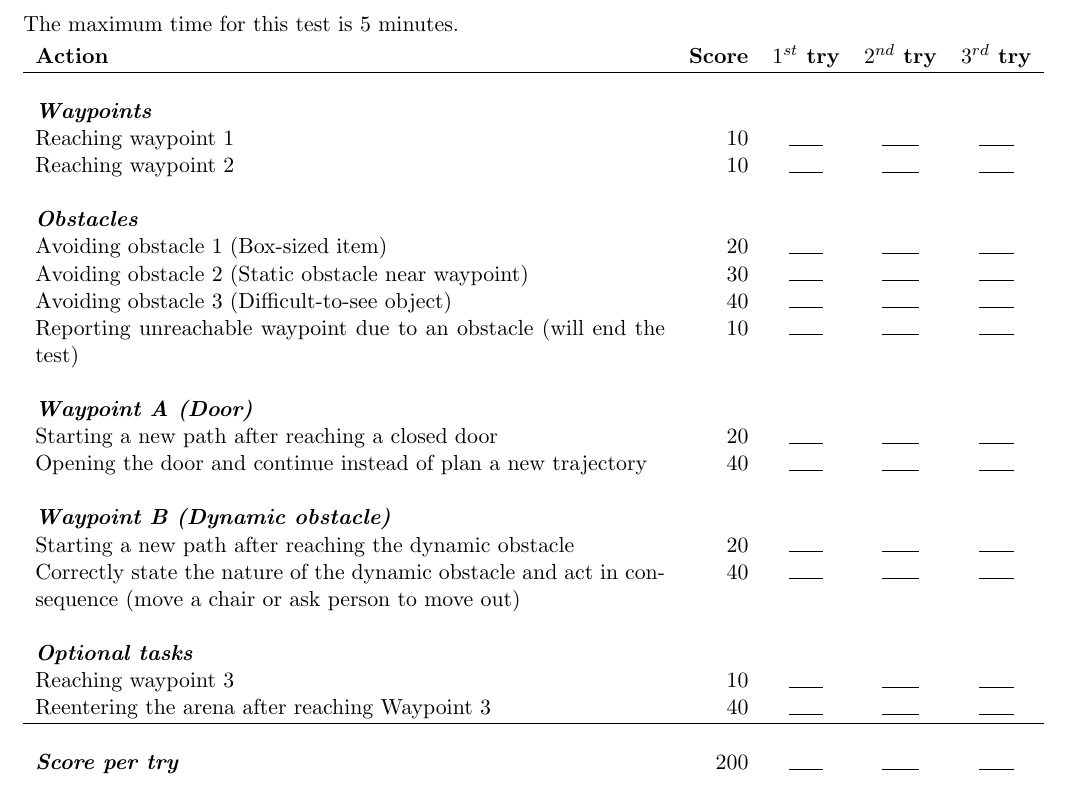
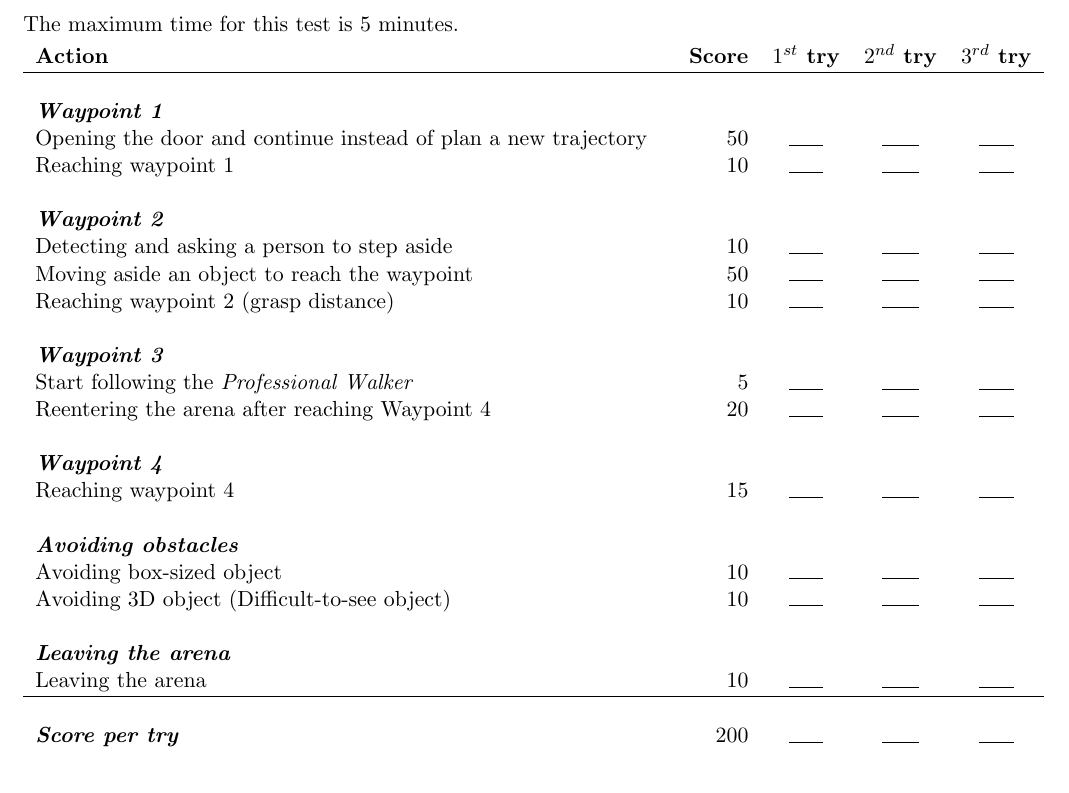
Before and after one commit to RoboCupAtHome/RuleBook, a LaTeX book (score_sheets.tex, which reads scoresheets/Navigation.tex): part of page 6 of 14, cut so that both start at the same text. Compiled offline with pdfLaTeX.

Commit message:
Navigation test redefined. Adressed #83

```diff
--- a/scoresheets/Navigation.tex
+++ b/scoresheets/Navigation.tex
@@ -5,27 +5,28 @@ The maximum time for this test is 5 minutes.
 
 	\textbf{Action} & \textbf{Score} & \textbf{$1^{st}$ try} & \textbf{$2^{nd}$ try} & \textbf{$3^{rd}$ try} \\ \hline
 	& & & & \\
-	\textit{\textbf{Waypoints}} \\
+	\textit{\textbf{Waypoint 1}} \\
+	Opening the door and continue instead of plan a new trajectory & $50$ & \hrulefill & \hrulefill & \hrulefill \\
 	Reaching waypoint 1 & $10$ & \hrulefill & \hrulefill & \hrulefill \\
-	Reaching waypoint 2 & $10$ & \hrulefill & \hrulefill & \hrulefill \\
 	& & & & \\
-	\textit{\textbf{Obstacles}} \\
-	Avoiding obstacle 1 (Box-sized item) & $20$ & \hrulefill & \hrulefill & \hrulefill \\
-	Avoiding obstacle 2 (Static obstacle near waypoint) & $30$ & \hrulefill & \hrulefill & \hrulefill \\
-	Avoiding obstacle 3 (Difficult-to-see object) & $40$ & \hrulefill & \hrulefill & \hrulefill \\
-	Reporting unreachable waypoint due to an obstacle (will end the test) & $10$ & \hrulefill & \hrulefill & \hrulefill \\
+	\textit{\textbf{Waypoint 2}} \\
+	Detecting and asking a person to step aside & $10$ & \hrulefill & \hrulefill & \hrulefill \\
+	Moving aside an object to reach the waypoint & $50$ & \hrulefill & \hrulefill & \hrulefill \\
+	Reaching waypoint 2 (grasp distance) & $10$ & \hrulefill & \hrulefill & \hrulefill \\
 	& & & & \\
-	\textit{\textbf{Waypoint A (Door)}} \\
-	Starting a new path after reaching a closed door & $ 20 $ & \hrulefill & \hrulefill & \hrulefill \\
-	Opening the door and continue instead of plan a new trajectory & $40$ & \hrulefill & \hrulefill & \hrulefill \\
+	\textit{\textbf{Waypoint 3}} \\
+	Start following the \textit{Professional Walker} & $5$ & \hrulefill & \hrulefill & \hrulefill \\
+	Reentering the arena after reaching Waypoint 4 & $20$ & \hrulefill & \hrulefill & \hrulefill \\
 	& & & & \\
-	\textit{\textbf{Waypoint B (Dynamic obstacle)}} \\
-	Starting a new path after reaching the dynamic obstacle & $ 20 $ & \hrulefill & \hrulefill & \hrulefill \\
-	Correctly state the nature of the dynamic obstacle and act in consequence (move a chair or ask person to move out) & $40$ & \hrulefill & \hrulefill & \hrulefill \\
+	\textit{\textbf{Waypoint 4}} \\
+	Reaching waypoint 4 & $15$ & \hrulefill & \hrulefill & \hrulefill \\
 	& & & & \\
-	\textit{\textbf{Optional tasks}} \\
-	Reaching waypoint 3 & $ 10 $ & \hrulefill & \hrulefill & \hrulefill \\
-	Reentering the arena after reaching Waypoint 3 & $40$ & \hrulefill & \hrulefill & \hrulefill \\ \hline
+	\textit{\textbf{Avoiding obstacles}} \\
+	Avoiding box-sized object & $10$ & \hrulefill & \hrulefill & \hrulefill \\
+	Avoiding 3D object (Difficult-to-see object) & $10$ & \hrulefill & \hrulefill & \hrulefill \\
+	& & & & \\
+	\textit{\textbf{Leaving the arena}} \\
+	Leaving the arena & $ 10 $ & \hrulefill & \hrulefill & \hrulefill \\ \hline
 	& & & & \\
 	\textit{\textbf{Score per try}} & $200$ & \hrulefill & \hrulefill & \hrulefill \\
 	& & & & \\
```
Also changed, not shown: images/navigation.png, 1 other file.
